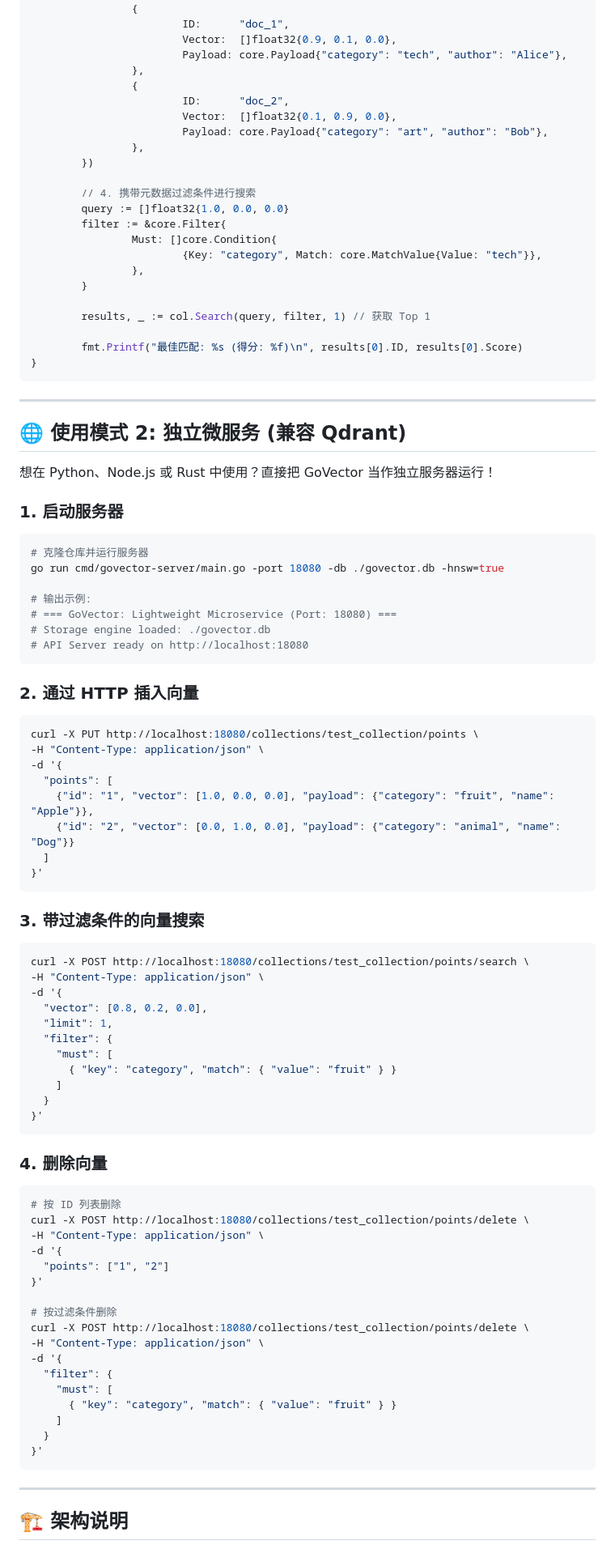
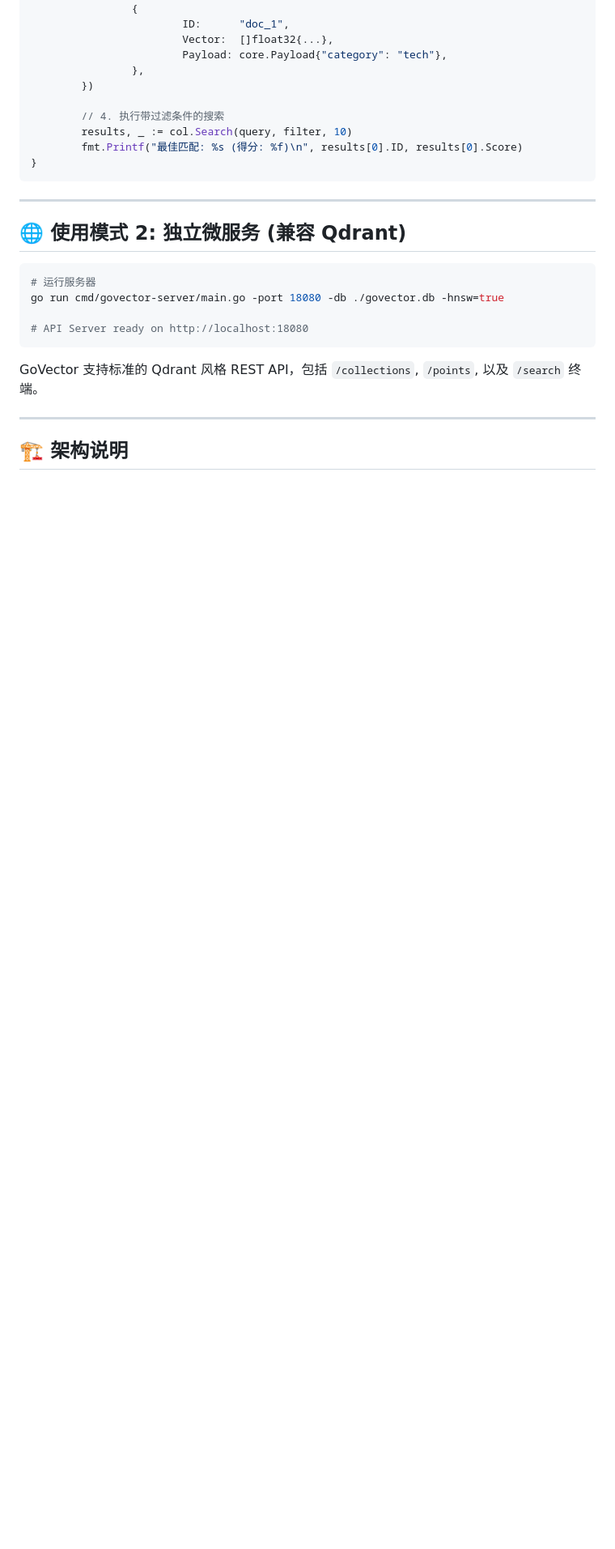
Before and after one commit to DotNetAge/govector, a Markdown page: README_zh.md, the part around one of its changes. Shown at 81% size. Drawn GitHub-style; blank space fills up the shorter version.

Commit message:
docs: update Chinese README with latest features and benchmarks

````diff
--- a/README_zh.md
+++ b/README_zh.md
@@ -94,26 +84,13 @@ func main() {
         col.Upsert([]core.PointStruct{
                 {
                         ID:      "doc_1",
-                        Vector:  []float32{0.9, 0.1, 0.0},
-                        Payload: core.Payload{"category": "tech", "author": "Alice"},
-                },
-                {
-                        ID:      "doc_2",
-                        Vector:  []float32{0.1, 0.9, 0.0},
-                        Payload: core.Payload{"category": "art", "author": "Bob"},
+                        Vector:  []float32{...},
+                        Payload: core.Payload{"category": "tech"},
                 },
         })
 
-        // 4. 携带元数据过滤条件进行搜索
-        query := []float32{1.0, 0.0, 0.0}
-        filter := &core.Filter{
-                Must: []core.Condition{
-                        {Key: "category", Match: core.MatchValue{Value: "tech"}},
-                },
-        }
-
-        results, _ := col.Search(query, filter, 1) // 获取 Top 1
-
+        // 4. 执行带过滤条件的搜索
+        results, _ := col.Search(query, filter, 10)
         fmt.Printf("最佳匹配: %s (得分: %f)\n", results[0].ID, results[0].Score)
 }
 ```
@@ -122,70 +99,14 @@ func main() {
 
 ## 🌐 使用模式 2: 独立微服务 (兼容 Qdrant)
 
-想在 Python、Node.js 或 Rust 中使用？直接把 GoVector 当作独立服务器运行！
-
-### 1. 启动服务器
-
 ```bash
-# 克隆仓库并运行服务器
+# 运行服务器
 go run cmd/govector-server/main.go -port 18080 -db ./govector.db -hnsw=true
 
-# 输出示例:
-# === GoVector: Lightweight Microservice (Port: 18080) ===
-# Storage engine loaded: ./govector.db
 # API Server ready on http://localhost:18080
 ```
 
-### 2. 通过 HTTP 插入向量
-
-```bash
-curl -X PUT http://localhost:18080/collections/test_collection/points \
--H "Content-Type: application/json" \
--d '{
-  "points": [
-    {"id": "1", "vector": [1.0, 0.0, 0.0], "payload": {"category": "fruit", "name": "Apple"}},
-    {"id": "2", "vector": [0.0, 1.0, 0.0], "payload": {"category": "animal", "name": "Dog"}}
-  ]
-}'
-```
-
-### 3. 带过滤条件的向量搜索
-
-```bash
-curl -X POST http://localhost:18080/collections/test_collection/points/search \
--H "Content-Type: application/json" \
--d '{
-  "vector": [0.8, 0.2, 0.0],
-  "limit": 1,
-  "filter": {
-    "must": [
-      { "key": "category", "match": { "value": "fruit" } }
-    ]
-  }
-}'
-```
-
-### 4. 删除向量
-
-```bash
-# 按 ID 列表删除
-curl -X POST http://localhost:18080/collections/test_collection/points/delete \
--H "Content-Type: application/json" \
--d '{
-  "points": ["1", "2"]
-}'
-
-# 按过滤条件删除
-curl -X POST http://localhost:18080/collections/test_collection/points/delete \
--H "Content-Type: application/json" \
--d '{
-  "filter": {
-    "must": [
-      { "key": "category", "match": { "value": "fruit" } }
-    ]
-  }
-}'
-```
+GoVector 支持标准的 Qdrant 风格 REST API，包括 `/collections`, `/points`, 以及 `/search` 终端。
 
 ---
 
````
Also changed, not shown: other parts of README_zh.md (+23 -33 lines).
